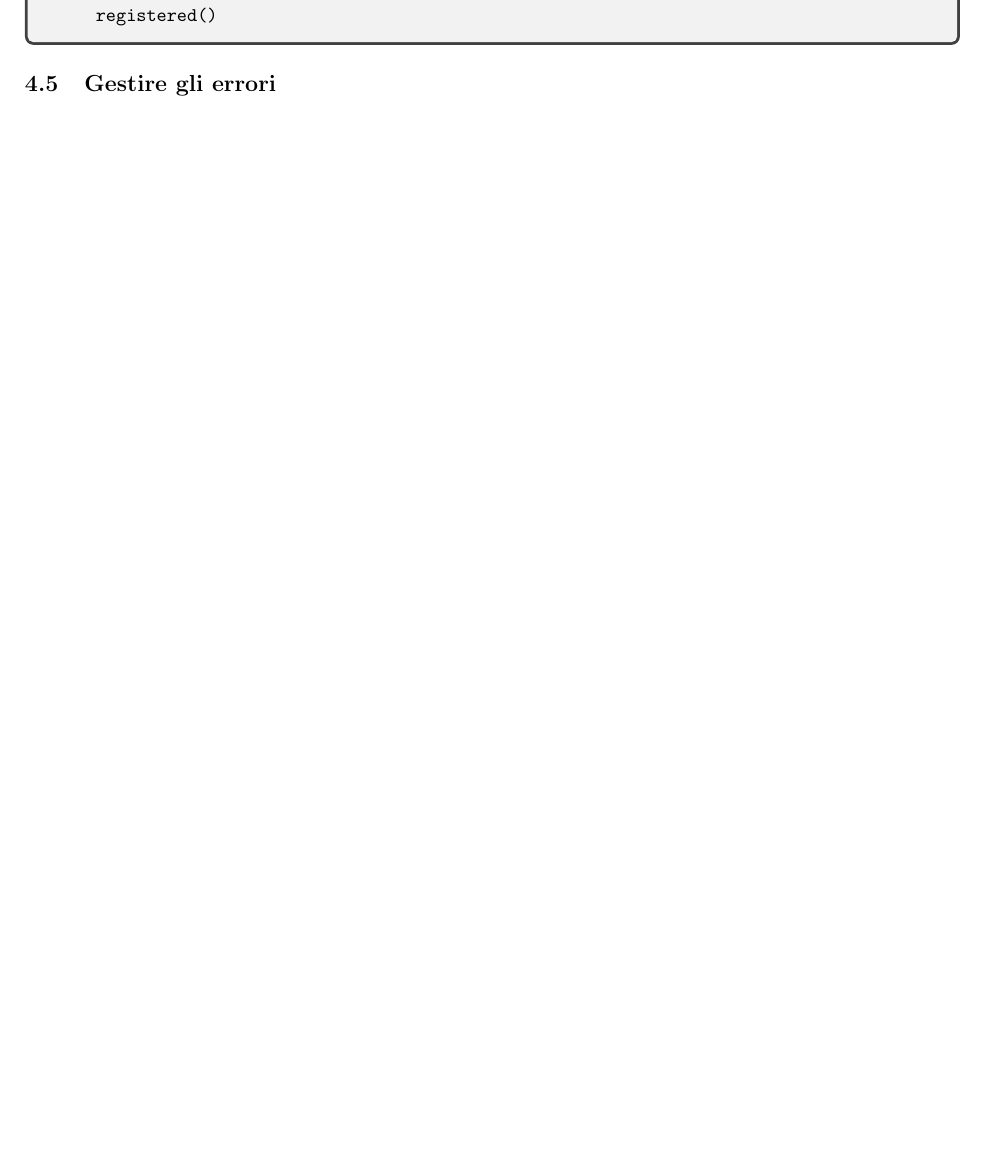
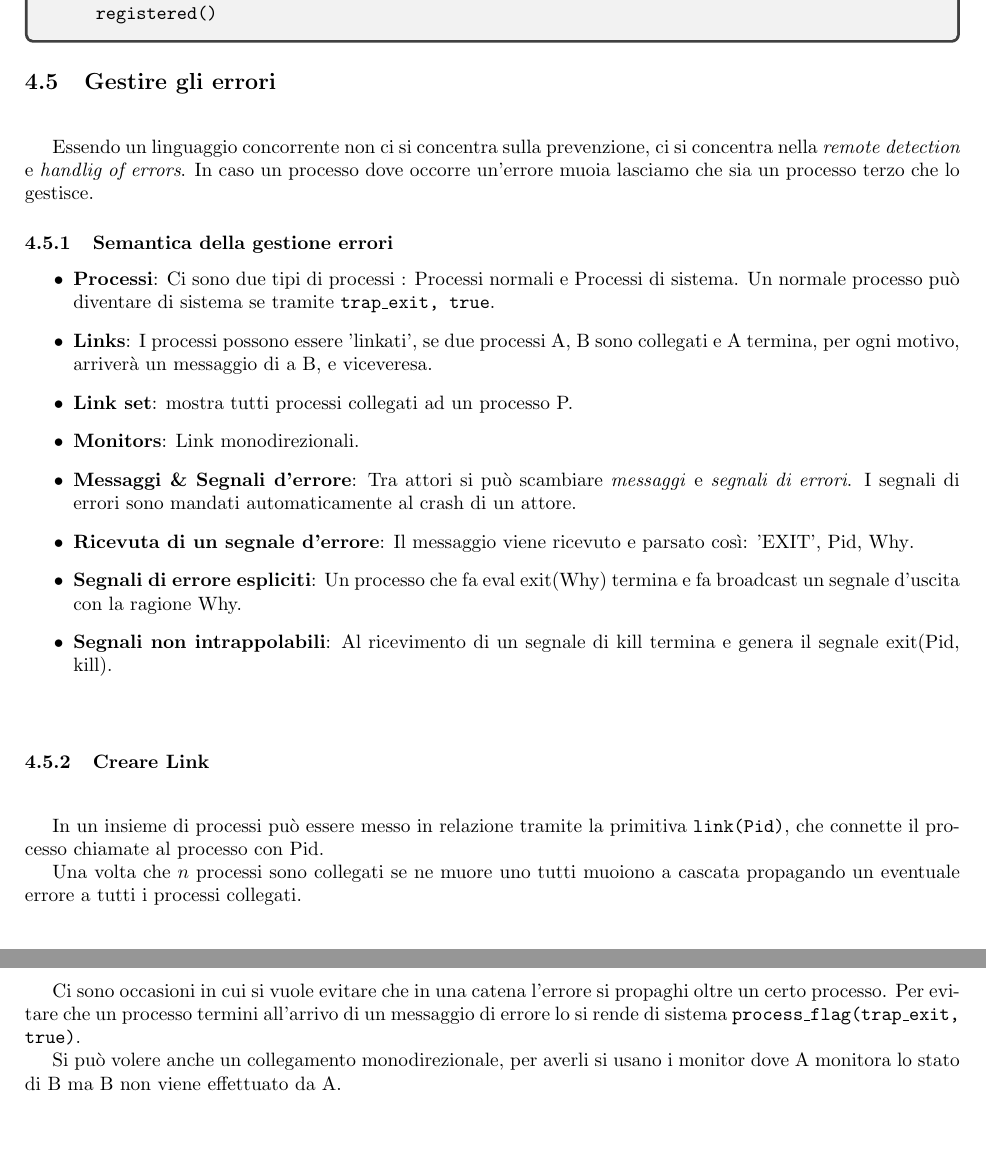
Before and after one commit to Masche33/Programming_Language, a LaTeX document (Appunti/Appunti.tex): part of page 10 of 10 before the commit and two parts of pages 10 and 11 of 11 after it, the two joined at a grey line, cut so that both start at the same text, the shorter picture padded with empty space. Compiled offline with pdfLaTeX.

Commit message:
Erlang: Link and monitors

```diff
--- a/Appunti/Appunti.tex
+++ b/Appunti/Appunti.tex
@@ -665,6 +667,40 @@ Gli attori usano processi e schedulatori differenti.
 
 \vspace*{0.5cm}
 
-\hspace*{0.5cm}
+\hspace*{0.5cm}Essendo un linguaggio concorrente non ci si concentra sulla prevenzione, ci si concentra nella \textit{remote detection} e \textit{handlig of errors}.
+In caso un processo dove occorre un'errore muoia lasciamo che sia un processo terzo che lo gestisce.
+
+\subsubsection{Semantica della gestione errori}
+
+\begin{itemize}
+  \item \textbf{Processi}: Ci sono due tipi di processi : Processi normali e Processi di sistema.
+    Un normale processo può diventare di sistema se tramite \texttt{trap\_exit, true}.
+  \item \textbf{Links}: I processi possono essere 'linkati', se due processi A, B sono collegati e A termina, per ogni motivo, arriverà un messaggio di a B, e viceveresa.
+  \item \textbf{Link set}: mostra tutti processi collegati ad un processo P.
+  \item \textbf{Monitors}: Link monodirezionali.
+  \item \textbf{Messaggi \& Segnali d'errore}: Tra attori si può scambiare \textit{messaggi} e \textit{segnali di errori}. I segnali di errori sono mandati automaticamente al crash di un attore.
+  \item \textbf{Ricevuta di un segnale d'errore}: Il messaggio viene ricevuto e parsato così: {'EXIT', Pid, Why}.
+  \item \textbf{Segnali di errore espliciti}: Un processo che fa eval exit(Why) termina e fa broadcast un segnale d'uscita con la ragione Why.
+  \item \textbf{Segnali non intrappolabili}: Al ricevimento di un segnale di kill termina e genera il segnale exit(Pid, kill).
+\end{itemize}
+
+\vspace*{0.5cm}
+
+\subsubsection{Creare Link}
+
+\vspace*{0.5cm}
+
+\hspace*{0.5cm}In un insieme di processi può essere messo in relazione tramite la primitiva \texttt{link(Pid)}, che connette il processo chiamate al processo con Pid.\newline
+\hspace*{0.5cm}Una volta che $n$ processi sono collegati se ne muore uno tutti muoiono a cascata propagando un eventuale errore a tutti i processi collegati.\newline
+\hspace*{0.5cm}Ci sono occasioni in cui si vuole evitare che in una catena l'errore si propaghi oltre un certo processo.
+Per evitare che un processo termini all'arrivo di un messaggio di errore lo si rende di sistema \texttt{process\_flag(trap\_exit, true)}.\newline
+\hspace*{0.5cm}Si può volere anche un collegamento monodirezionale, per averli si usano i monitor dove A monitora lo stato di B ma B non viene effettuato da A.
+
+
+
+
+
+
+
 
 \end{document}
```
Also changed, not shown: Appunti/Appunti.pdf, Appunti/Appunti.tex (4 more changed lines).
